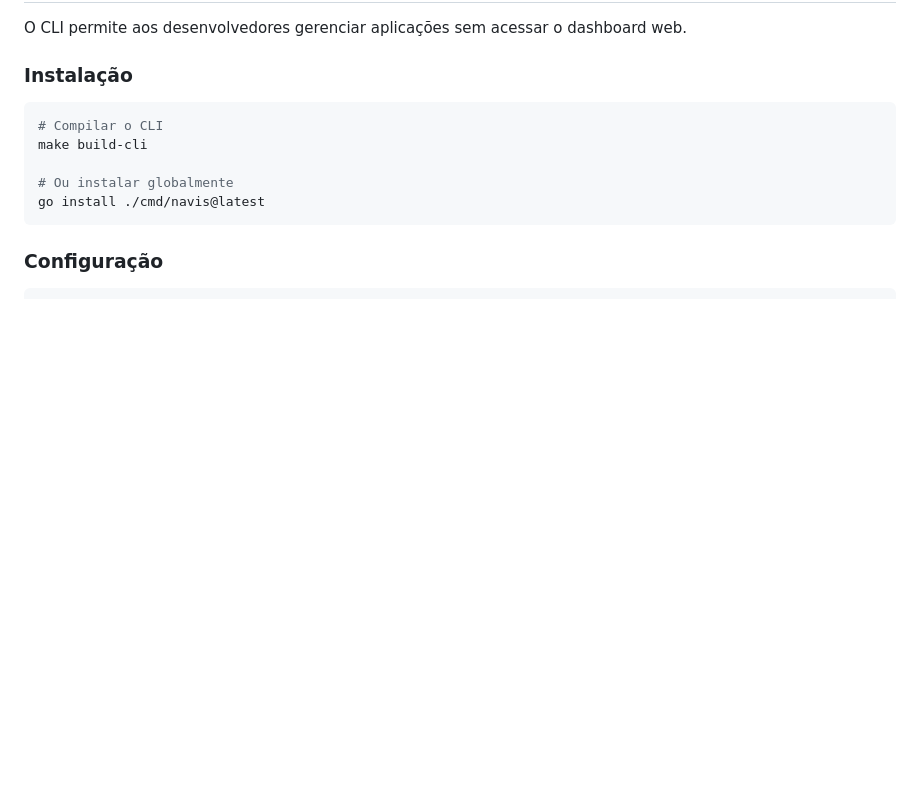
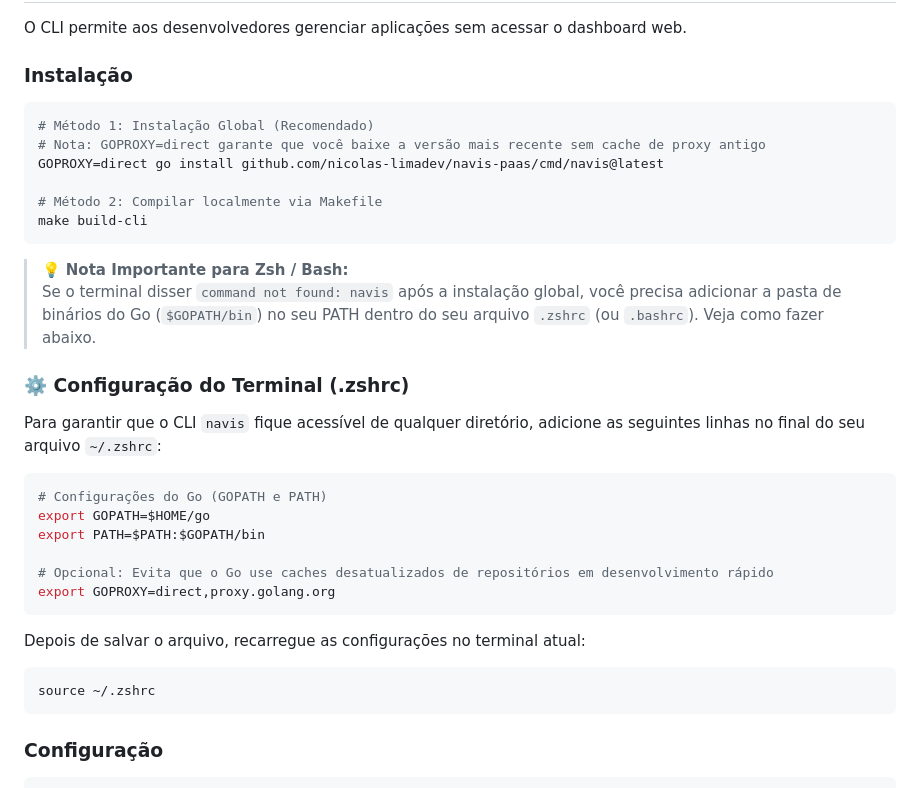
Before and after one commit to nicolas-limadev/navis-paas, a Markdown page: README.md, the part around the change. Rendered like a GitHub page; blank space fills up the shorter version.

Commit message:
docs: add .zshrc setup and GOPROXY guide to README

````diff
--- a/README.md
+++ b/README.md
@@ -146,11 +146,33 @@ O CLI permite aos desenvolvedores gerenciar aplicações sem acessar o dashboard
 ### Instalação
 
 ```bash
-# Compilar o CLI
+# Método 1: Instalação Global (Recomendado)
+# Nota: GOPROXY=direct garante que você baixe a versão mais recente sem cache de proxy antigo
+GOPROXY=direct go install github.com/nicolas-limadev/navis-paas/cmd/navis@latest
+
+# Método 2: Compilar localmente via Makefile
 make build-cli
+```
 
-# Ou instalar globalmente
-go install ./cmd/navis@latest
+> 💡 **Nota Importante para Zsh / Bash:**
+> Se o terminal disser `command not found: navis` após a instalação global, você precisa adicionar a pasta de binários do Go (`$GOPATH/bin`) no seu PATH dentro do seu arquivo `.zshrc` (ou `.bashrc`). Veja como fazer abaixo.
+
+### ⚙️ Configuração do Terminal (.zshrc)
+
+Para garantir que o CLI `navis` fique acessível de qualquer diretório, adicione as seguintes linhas no final do seu arquivo `~/.zshrc`:
+
+```bash
+# Configurações do Go (GOPATH e PATH)
+export GOPATH=$HOME/go
+export PATH=$PATH:$GOPATH/bin
+
+# Opcional: Evita que o Go use caches desatualizados de repositórios em desenvolvimento rápido
+export GOPROXY=direct,proxy.golang.org
+```
+
+Depois de salvar o arquivo, recarregue as configurações no terminal atual:
+```bash
+source ~/.zshrc
 ```
 
 ### Configuração
````
